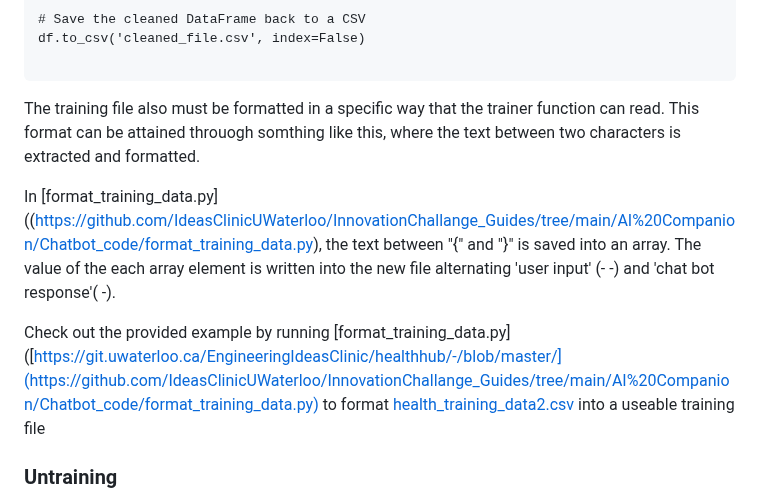
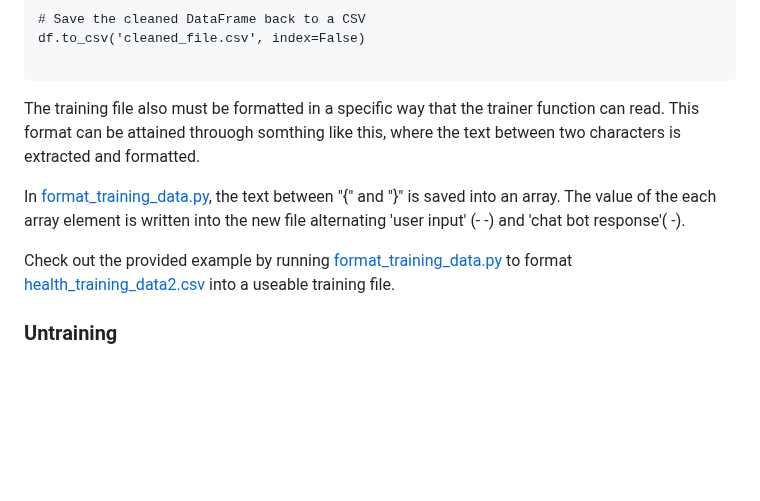
Before and after one commit to IdeasClinicUWaterloo/InnovationChallange_Guides, a Markdown page: AI Companion/GUIDE.md, the part around the change. Rendered like a GitHub page; blank space fills up the shorter version.

```diff
--- a/AI Companion/GUIDE.md
+++ b/AI Companion/GUIDE.md
@@ -137,10 +137,10 @@ df.to_csv('cleaned_file.csv', index=False)
 
 The training file also must be formatted in a specific way that the trainer function can read. This format can be attained throuogh somthing like this, where the text between two characters is extracted and formatted.
 
-In [format_training_data.py]((https://github.com/IdeasClinicUWaterloo/InnovationChallange_Guides/tree/main/AI%20Companion/Chatbot_code/format_training_data.py), the text between "{" and "}" is saved into an array. The value of the each array element is written into the new file alternating 'user input' (- -) and 'chat bot response'( -).
+In [format_training_data.py](https://github.com/IdeasClinicUWaterloo/InnovationChallange_Guides/tree/main/AI%20Companion/Chatbot_code/format_training_data.py), the text between "{" and "}" is saved into an array. The value of the each array element is written into the new file alternating 'user input' (- -) and 'chat bot response'( -).
 
 
-Check out the provided example by running [format_training_data.py]([https://git.uwaterloo.ca/EngineeringIdeasClinic/healthhub/-/blob/master/](https://github.com/IdeasClinicUWaterloo/InnovationChallange_Guides/tree/main/AI%20Companion/Chatbot_code/format_training_data.py) to format [health_training_data2.csv](https://github.com/IdeasClinicUWaterloo/InnovationChallange_Guides/tree/main/AI%20Companion/Chatbot_code/health_training_data2.csv) into a useable training file
+Check out the provided example by running [format_training_data.py](https://github.com/IdeasClinicUWaterloo/InnovationChallange_Guides/tree/main/AI%20Companion/Chatbot_code/format_training_data.py) to format [health_training_data2.csv](https://github.com/IdeasClinicUWaterloo/InnovationChallange_Guides/tree/main/AI%20Companion/Chatbot_code/health_training_data2.csv) into a useable training file.
 
 
 
```
